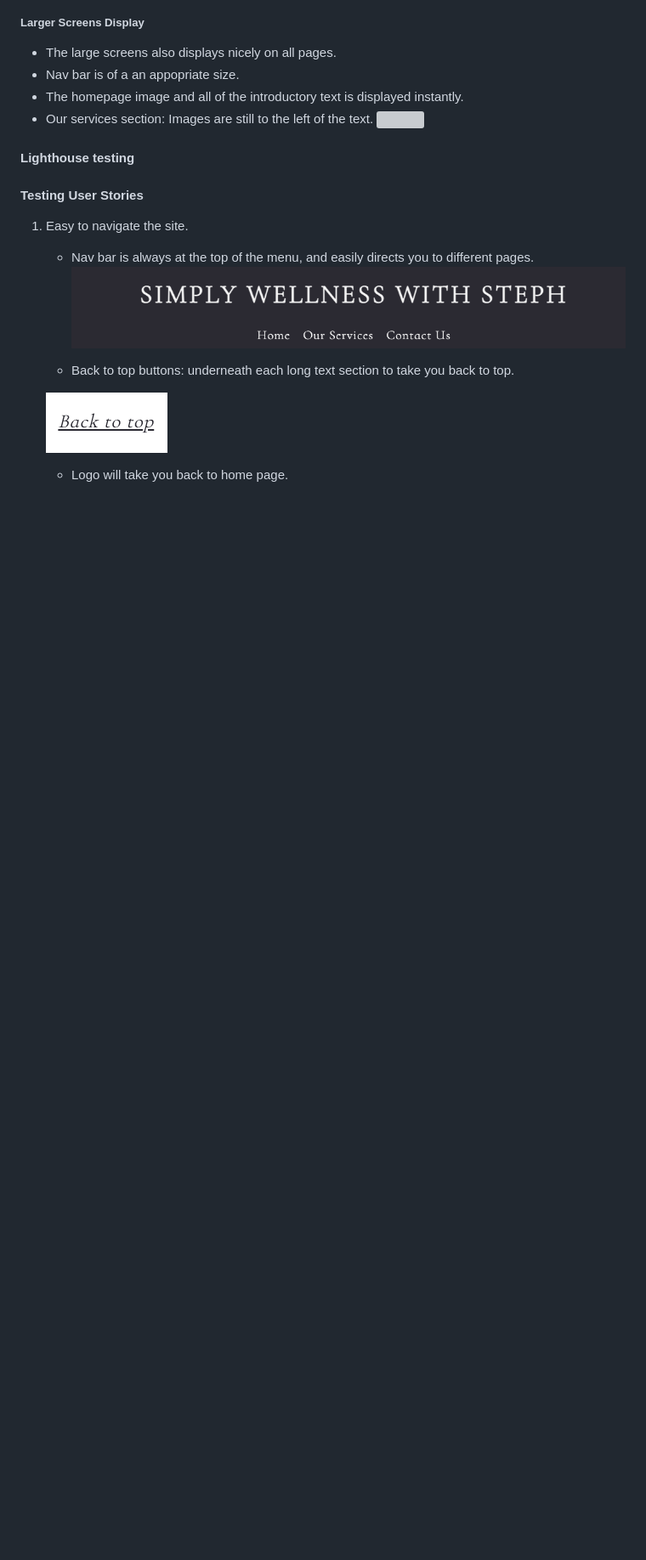
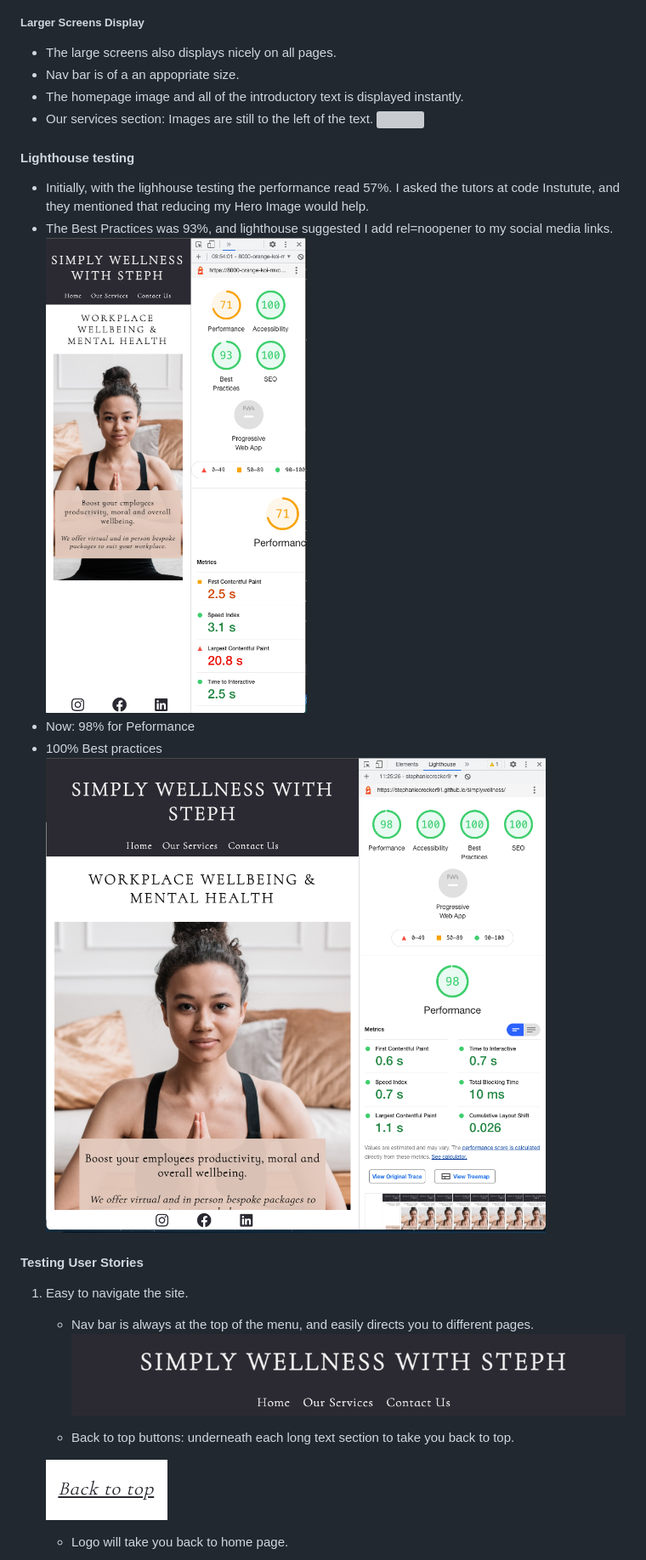
Before and after one commit to stephaniecrocker91/simplywellness, a Markdown page: README.md, the part around the change. Shown: that part at 85% size. GitHub-like rendering; pictures changed too: assets/images/lighthouse1.png (added), assets/images/lighthouse2.png (added); blank space fills up the shorter version; grey boxes are pictures that could not be loaded.

Commit message:
Updated readme lighthouse file.

```diff
--- a/README.md
+++ b/README.md
@@ -335,6 +335,13 @@ Responsive design:
 
 
 #### Lighthouse testing
+* Initially, with the lighhouse testing the performance read 57%. I asked the tutors at code Instutute, and they mentioned that reducing my Hero Image would help.
+* The Best Practices was 93%, and lighthouse suggested I add rel=noopener to my social media links.
+![](assets/images/lighthouse1.png)
+* Now: 98% for Peformance
+* 100% Best practices
+![](assets/images/lighthouse2.png)
+
 
 
 #### Testing User Stories
```
